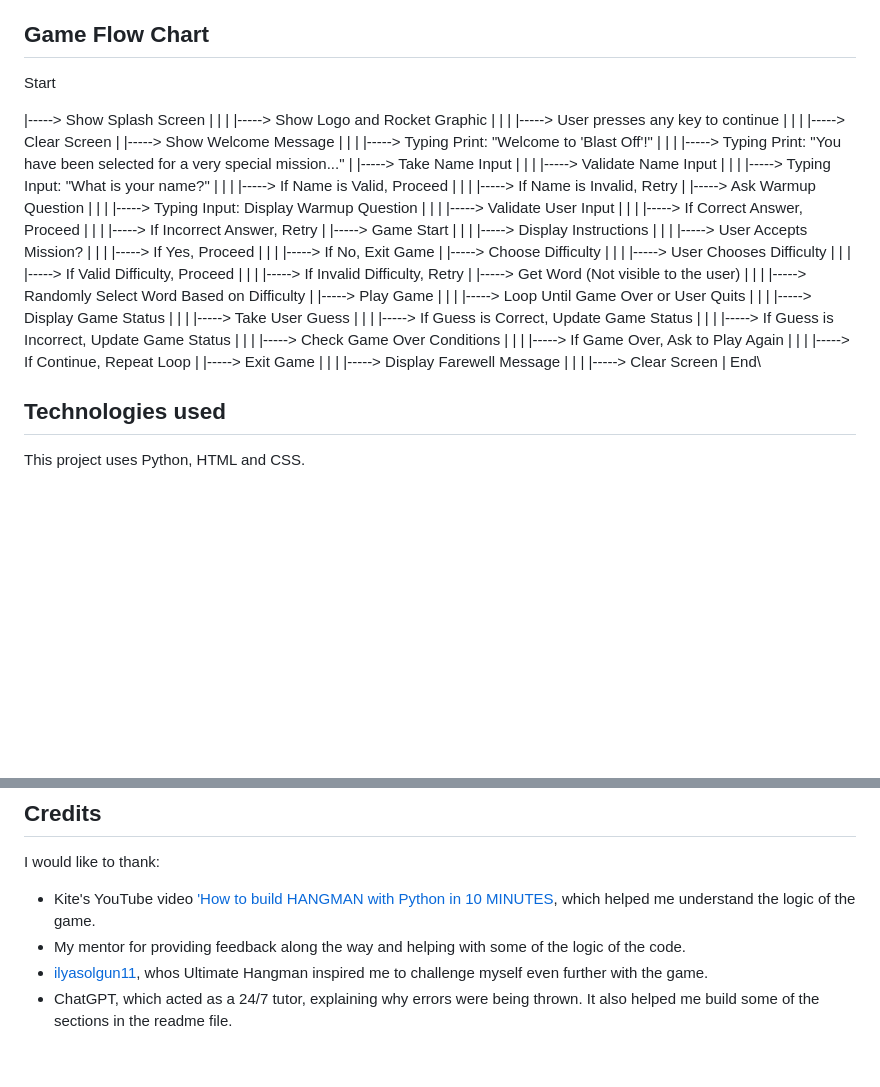
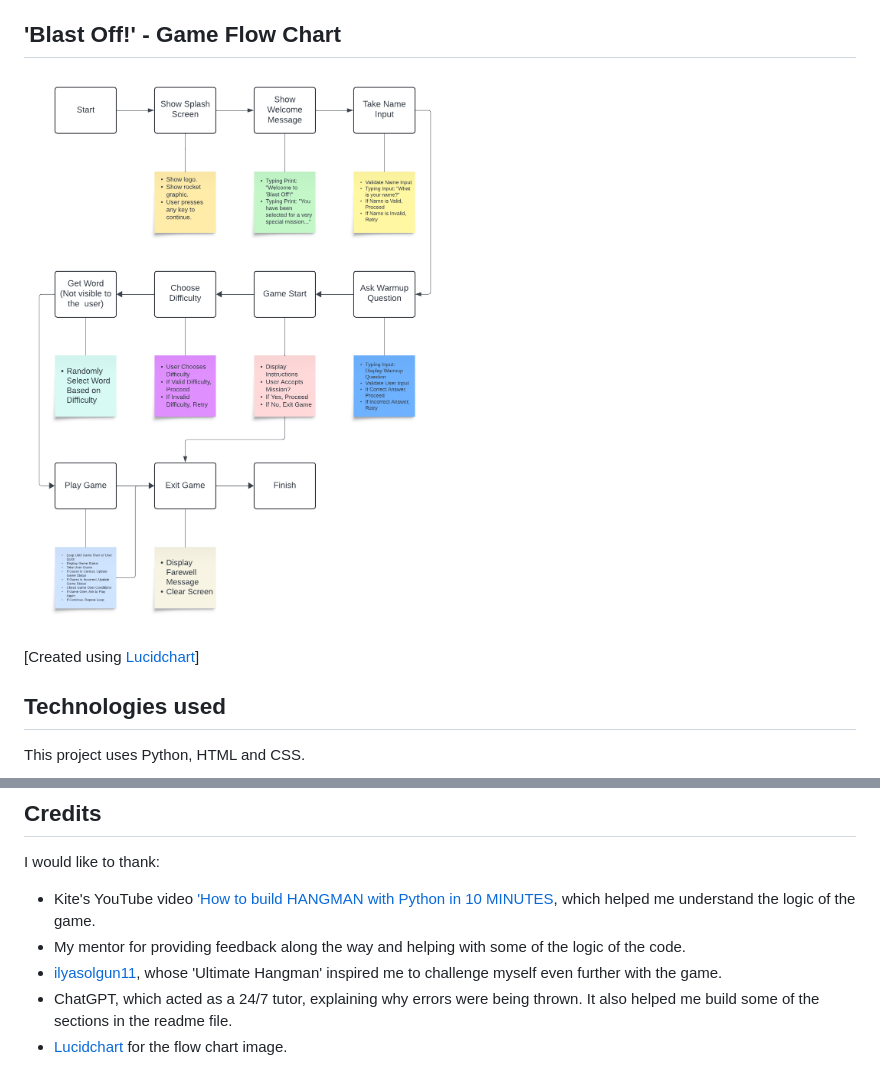
Before and after one commit to jdohertydev/blast-off, a Markdown page: README.md, 2 parts joined by grey strips. Drawn GitHub-style; pictures changed too: readme-images/blast-off-game-flow-chart.png (added); blank space fills up the shorter version.

Commit message:
Update readme with work flow diagram. Create image folder and upload work flow image

```diff
--- a/README.md
+++ b/README.md
@@ -51,91 +51,11 @@ To achieve the above, the site will:
 * Handle very carefully user input to avoid any errors.
 * Be easy for the player to exit the game. There will be ‘getting off’ points during a live game and when the game is over.
 
-## Game Flow Chart
+## 'Blast Off!' - Game Flow Chart
 
-Start
+!['Blast Off!' - Game Flow Chart](readme-images/blast-off-game-flow-chart.png)
 
-|-----> Show Splash Screen
-|         |
-|         |-----> Show Logo and Rocket Graphic
-|         |
-|         |-----> User presses any key to continue
-|         |
-|         |-----> Clear Screen
-|
-|-----> Show Welcome Message
-|         |
-|         |-----> Typing Print: "Welcome to 'Blast Off'!"
-|         |
-|         |-----> Typing Print: "You have been selected for a very special mission..."
-|
-|-----> Take Name Input
-|         |
-|         |-----> Validate Name Input
-|                   |
-|                   |-----> Typing Input: "What is your name?"
-|                   |
-|                   |-----> If Name is Valid, Proceed
-|                   |
-|                   |-----> If Name is Invalid, Retry
-|
-|-----> Ask Warmup Question
-|         |
-|         |-----> Typing Input: Display Warmup Question
-|         |
-|         |-----> Validate User Input
-|                   |
-|                   |-----> If Correct Answer, Proceed
-|                   |
-|                   |-----> If Incorrect Answer, Retry
-|
-|-----> Game Start
-|         |
-|         |-----> Display Instructions
-|         |
-|         |-----> User Accepts Mission?
-|                   |
-|                   |-----> If Yes, Proceed
-|                   |
-|                   |-----> If No, Exit Game
-|
-|-----> Choose Difficulty
-|         |
-|         |-----> User Chooses Difficulty
-|                   |
-|                   |-----> If Valid Difficulty, Proceed
-|                   |
-|                   |-----> If Invalid Difficulty, Retry
-|
-|-----> Get Word (Not visible to the  user)
-|         |
-|         |-----> Randomly Select Word Based on Difficulty
-|
-|-----> Play Game
-|         |
-|         |-----> Loop Until Game Over or User Quits
-|                   |
-|                   |-----> Display Game Status
-|                   |
-|                   |-----> Take User Guess
-|                   |
-|                   |-----> If Guess is Correct, Update Game Status
-|                   |
-|                   |-----> If Guess is Incorrect, Update Game Status
-|                   |
-|                   |-----> Check Game Over Conditions
-|                             |
-|                             |-----> If Game Over, Ask to Play Again
-|                             |
-|                             |-----> If Continue, Repeat Loop
-|
-|-----> Exit Game
-|         |
-|         |-----> Display Farewell Message
-|         |
-|         |-----> Clear Screen
-|
-End\
+[Created using [Lucidchart](https://www.lucidchart.com/)]
 
 ## Technologies used
 
@@ -349,5 +269,6 @@ The project was deployed to Heroku using the following steps adapted from [ilyas
 I would like to thank:
 * Kite's YouTube video ['How to build HANGMAN with Python in 10 MINUTES](https://www.youtube.com/watch?v=m4nEnsavl6w&t=288s), which helped me understand the logic of the game.
 * My mentor for providing feedback along the way and helping with some of the logic of the code.
-* [ilyasolgun11](https://github.com/ilyasolgun11/hangman/tree/main?tab=readme-ov-file#deployment-to-heroku), whos Ultimate Hangman inspired me to challenge myself even further with the game.
+* [ilyasolgun11](https://github.com/ilyasolgun11/hangman/tree/main?tab=readme-ov-file#deployment-to-heroku), whose 'Ultimate Hangman' inspired me to challenge myself even further with the game.
 * ChatGPT, which acted as a 24/7 tutor, explaining why errors were being thrown. It also helped me build some of the sections in the readme file.
+* [Lucidchart](https://www.lucidchart.com/) for the flow chart image.
```
